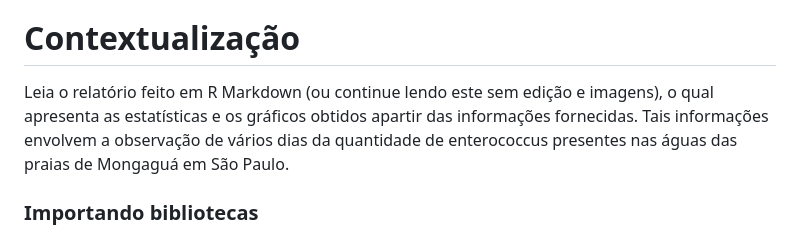
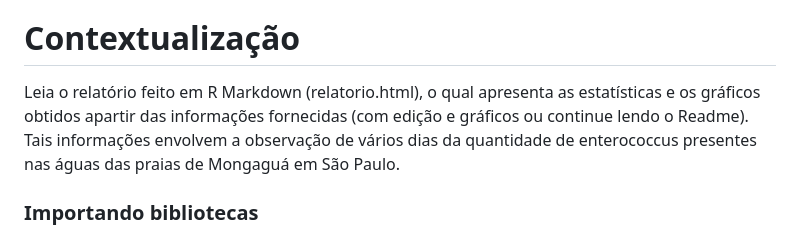
Before and after one commit to MateusWei/An-lise-estat-stica, a Markdown page: README.md, the part around the change. Drawn GitHub-style.

```diff
--- a/README.md
+++ b/README.md
@@ -3,7 +3,7 @@ Análise estatística da qualidade da água das praias de Mongaguá em SP
 
 
 # Contextualização
-Leia o relatório feito em R Markdown (ou continue lendo este sem edição e imagens), o qual apresenta as estatísticas e os gráficos obtidos apartir das informações fornecidas. Tais informações envolvem a observação de vários dias da quantidade de enterococcus presentes nas águas das praias de Mongaguá em São Paulo.
+Leia o relatório feito em R Markdown (relatorio.html), o qual apresenta as estatísticas e os gráficos obtidos apartir das informações fornecidas (com edição e gráficos ou continue lendo o Readme). Tais informações envolvem a observação de vários dias da quantidade de enterococcus presentes nas águas das praias de Mongaguá em São Paulo.
 
 
 ### Importando bibliotecas
```
